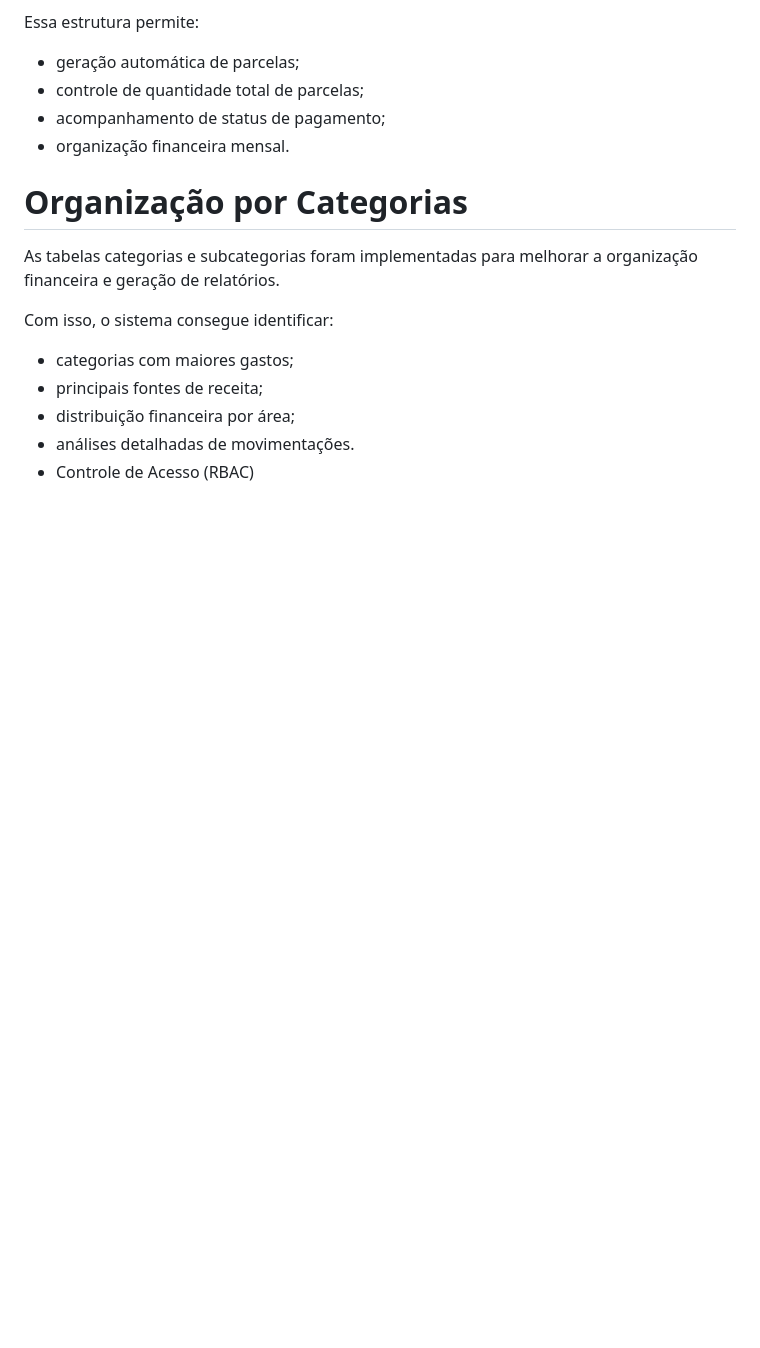
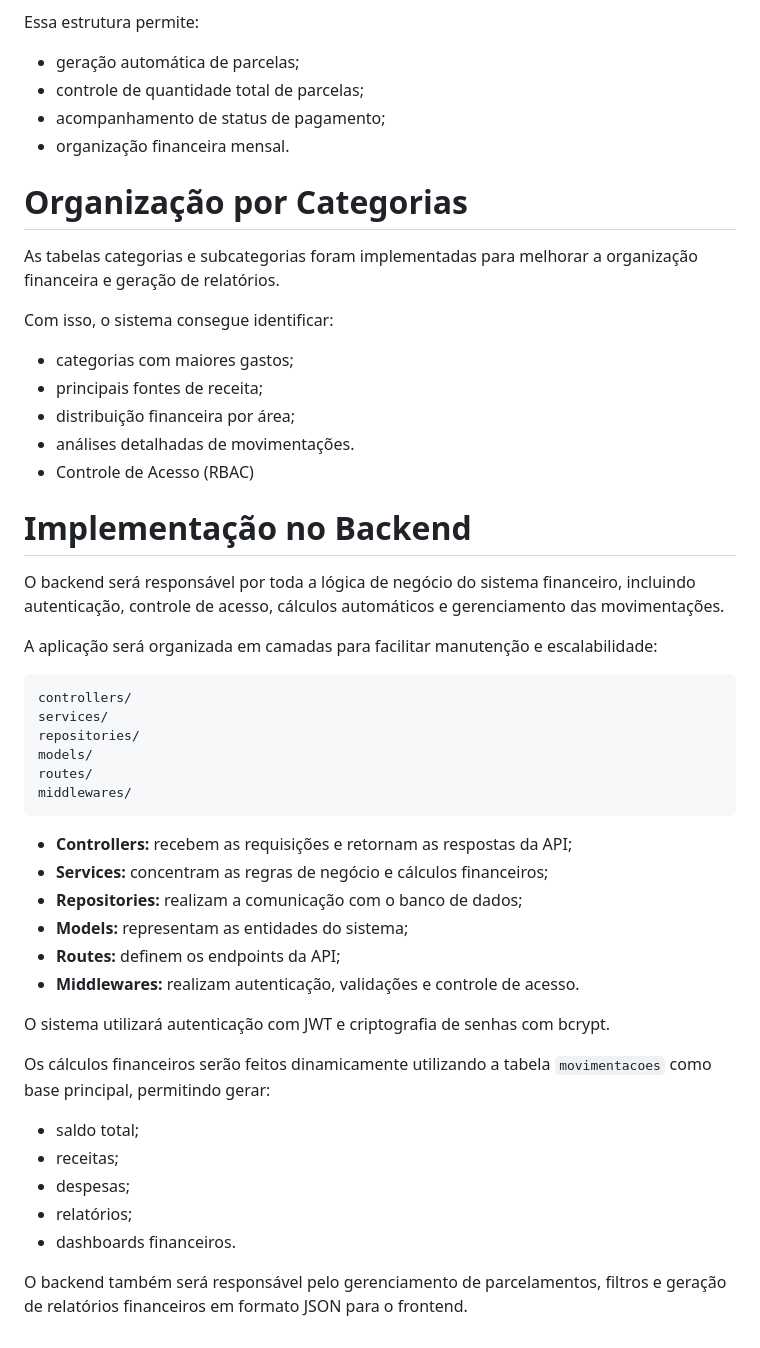
Before and after one commit to Junior-beet/Sistema-de-Gerenciamento-de-Receitas, a Markdown page: README.md, the part around the change. Drawn GitHub-style; blank space fills up the shorter version.

Commit message:
Lógica inicial, estrutura de contas, implementação no back
Added backend implementation details including architecture and responsibilities.

````diff
--- a/README.md
+++ b/README.md
@@ -129,3 +129,37 @@ Com isso, o sistema consegue identificar:
 * distribuição financeira por área;
 * análises detalhadas de movimentações.
 * Controle de Acesso (RBAC)
+
+# Implementação no Backend
+
+O backend será responsável por toda a lógica de negócio do sistema financeiro, incluindo autenticação, controle de acesso, cálculos automáticos e gerenciamento das movimentações.
+
+A aplicação será organizada em camadas para facilitar manutenção e escalabilidade:
+
+```txt id="4mw1py"
+controllers/
+services/
+repositories/
+models/
+routes/
+middlewares/
+```
+
+* **Controllers:** recebem as requisições e retornam as respostas da API;
+* **Services:** concentram as regras de negócio e cálculos financeiros;
+* **Repositories:** realizam a comunicação com o banco de dados;
+* **Models:** representam as entidades do sistema;
+* **Routes:** definem os endpoints da API;
+* **Middlewares:** realizam autenticação, validações e controle de acesso.
+
+O sistema utilizará autenticação com JWT e criptografia de senhas com bcrypt.
+
+Os cálculos financeiros serão feitos dinamicamente utilizando a tabela `movimentacoes` como base principal, permitindo gerar:
+
+* saldo total;
+* receitas;
+* despesas;
+* relatórios;
+* dashboards financeiros.
+
+O backend também será responsável pelo gerenciamento de parcelamentos, filtros e geração de relatórios financeiros em formato JSON para o frontend.
````
